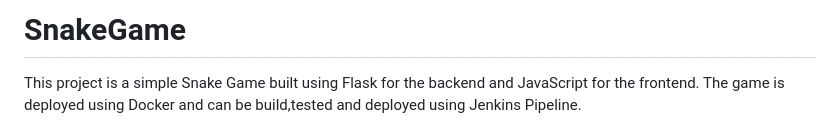
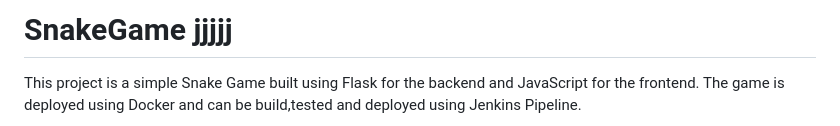
Before and after one commit to sudhanshuvlog/SnakeGame, a Markdown page: README.md, the part around the change. Drawn GitHub-style.

```diff
--- a/README.md
+++ b/README.md
@@ -1,4 +1,4 @@
-# SnakeGame
+# SnakeGame    jjjjj
 
 This project is a simple Snake Game built using Flask for the backend and JavaScript for the frontend. The game is deployed using Docker and can be build,tested and deployed using Jenkins Pipeline.
 
```
